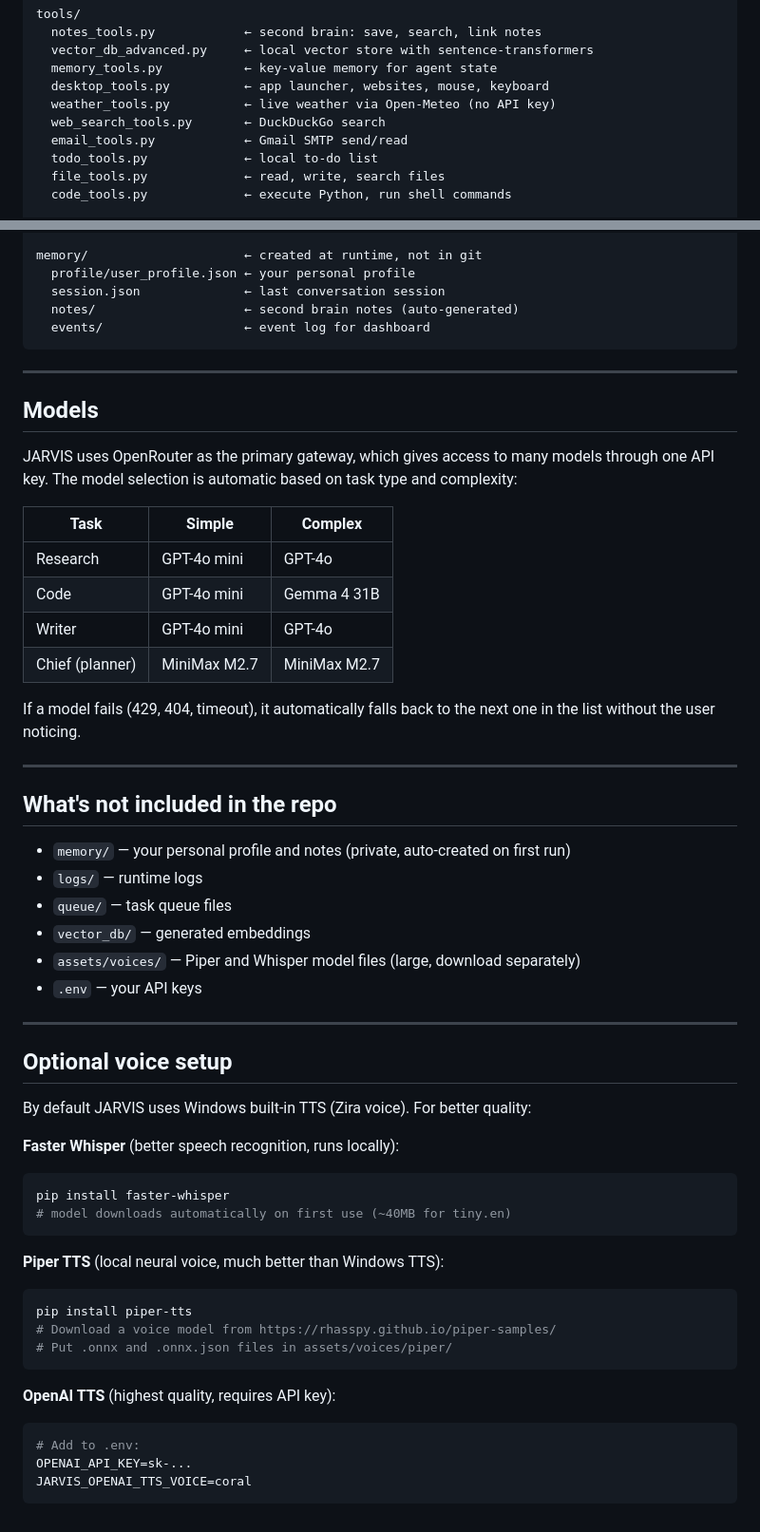
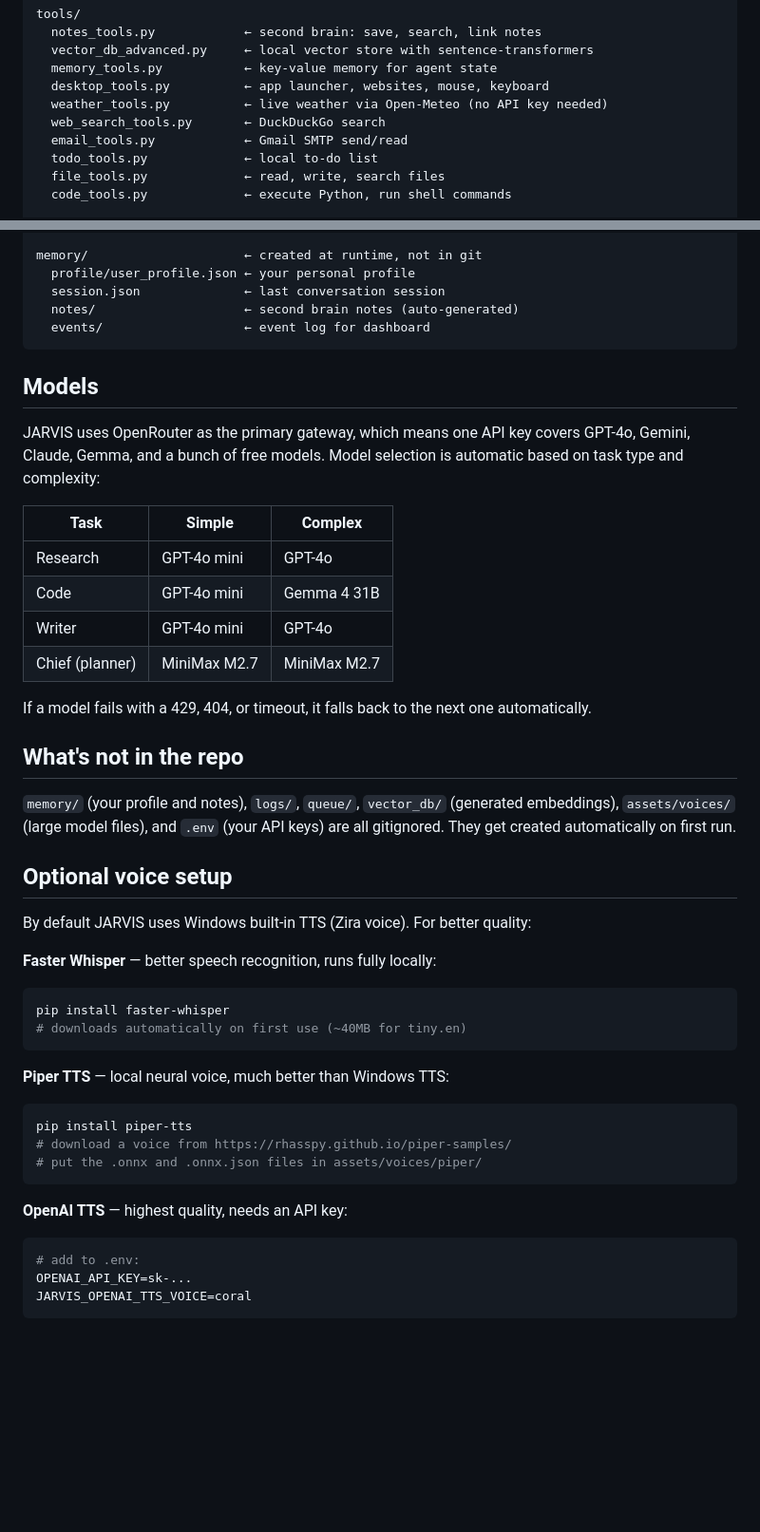
Before and after one commit to ANEUP002/Jarvis, a Markdown page: README.md, 2 parts joined by grey strips. Shown at 95% size. Rendered like a GitHub page; blank space fills up the shorter version.

````diff
--- a/README.md
+++ b/README.md
@@ -221,7 +188,7 @@ tools/
   vector_db_advanced.py     ← local vector store with sentence-transformers
   memory_tools.py           ← key-value memory for agent state
   desktop_tools.py          ← app launcher, websites, mouse, keyboard
-  weather_tools.py          ← live weather via Open-Meteo (no API key)
+  weather_tools.py          ← live weather via Open-Meteo (no API key needed)
   web_search_tools.py       ← DuckDuckGo search
   email_tools.py            ← Gmail SMTP send/read
   todo_tools.py             ← local to-do list
@@ -242,11 +209,9 @@ memory/                     ← created at runtime, not in git
   events/                   ← event log for dashboard
 ```
 
----
-
 ## Models
 
-JARVIS uses OpenRouter as the primary gateway, which gives access to many models through one API key. The model selection is automatic based on task type and complexity:
+JARVIS uses OpenRouter as the primary gateway, which means one API key covers GPT-4o, Gemini, Claude, Gemma, and a bunch of free models. Model selection is automatic based on task type and complexity:
 
 | Task | Simple | Complex |
 |------|--------|---------|
@@ -255,41 +220,32 @@ JARVIS uses OpenRouter as the primary gateway, which gives access to many models
 | Writer | GPT-4o mini | GPT-4o |
 | Chief (planner) | MiniMax M2.7 | MiniMax M2.7 |
 
-If a model fails (429, 404, timeout), it automatically falls back to the next one in the list without the user noticing.
+If a model fails with a 429, 404, or timeout, it falls back to the next one automatically.
 
----
+## What's not in the repo
 
-## What's not included in the repo
-
-- `memory/` — your personal profile and notes (private, auto-created on first run)
-- `logs/` — runtime logs
-- `queue/` — task queue files
-- `vector_db/` — generated embeddings
-- `assets/voices/` — Piper and Whisper model files (large, download separately)
-- `.env` — your API keys
-
----
+`memory/` (your profile and notes), `logs/`, `queue/`, `vector_db/` (generated embeddings), `assets/voices/` (large model files), and `.env` (your API keys) are all gitignored. They get created automatically on first run.
 
 ## Optional voice setup
 
 By default JARVIS uses Windows built-in TTS (Zira voice). For better quality:
 
-**Faster Whisper** (better speech recognition, runs locally):
+**Faster Whisper** — better speech recognition, runs fully locally:
 ```bash
 pip install faster-whisper
-# model downloads automatically on first use (~40MB for tiny.en)
+# downloads automatically on first use (~40MB for tiny.en)
 ```
 
-**Piper TTS** (local neural voice, much better than Windows TTS):
+**Piper TTS** — local neural voice, much better than Windows TTS:
 ```bash
 pip install piper-tts
-# Download a voice model from https://rhasspy.github.io/piper-samples/
-# Put .onnx and .onnx.json files in assets/voices/piper/
+# download a voice from https://rhasspy.github.io/piper-samples/
+# put the .onnx and .onnx.json files in assets/voices/piper/
 ```
 
-**OpenAI TTS** (highest quality, requires API key):
+**OpenAI TTS** — highest quality, needs an API key:
 ```bash
-# Add to .env:
+# add to .env:
 OPENAI_API_KEY=sk-...
 JARVIS_OPENAI_TTS_VOICE=coral
 ```
````
Also changed, not shown: other parts of README.md (+20 -53 lines).
